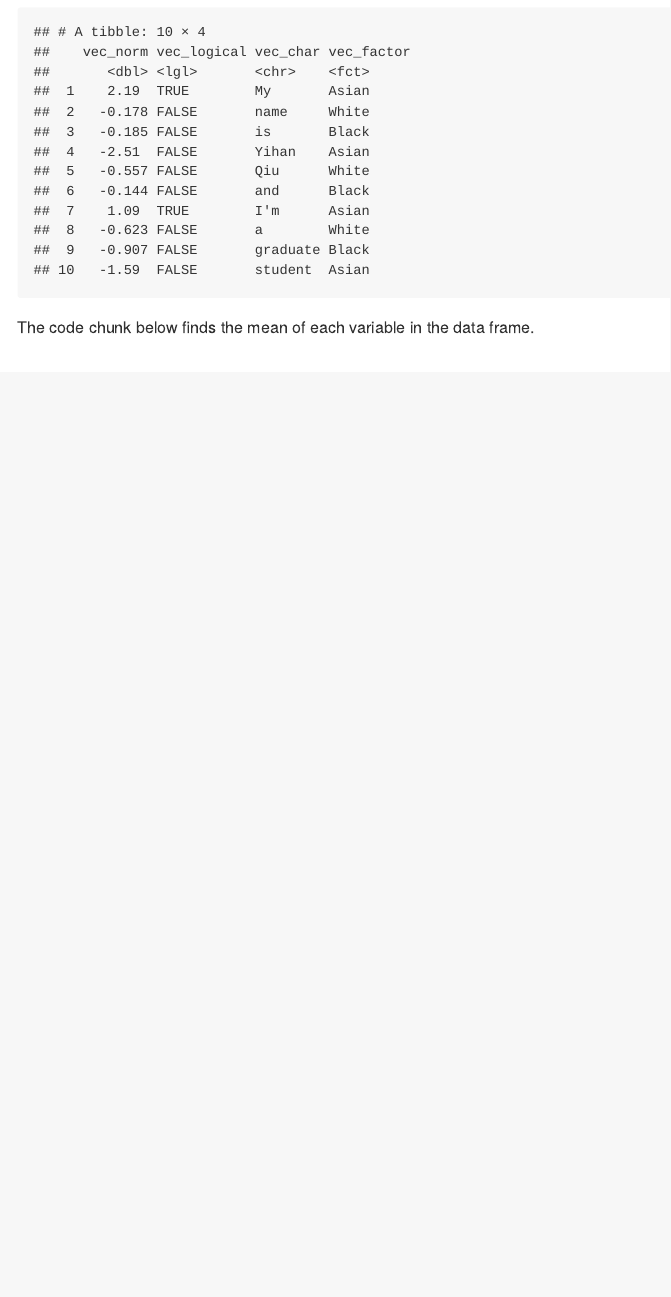
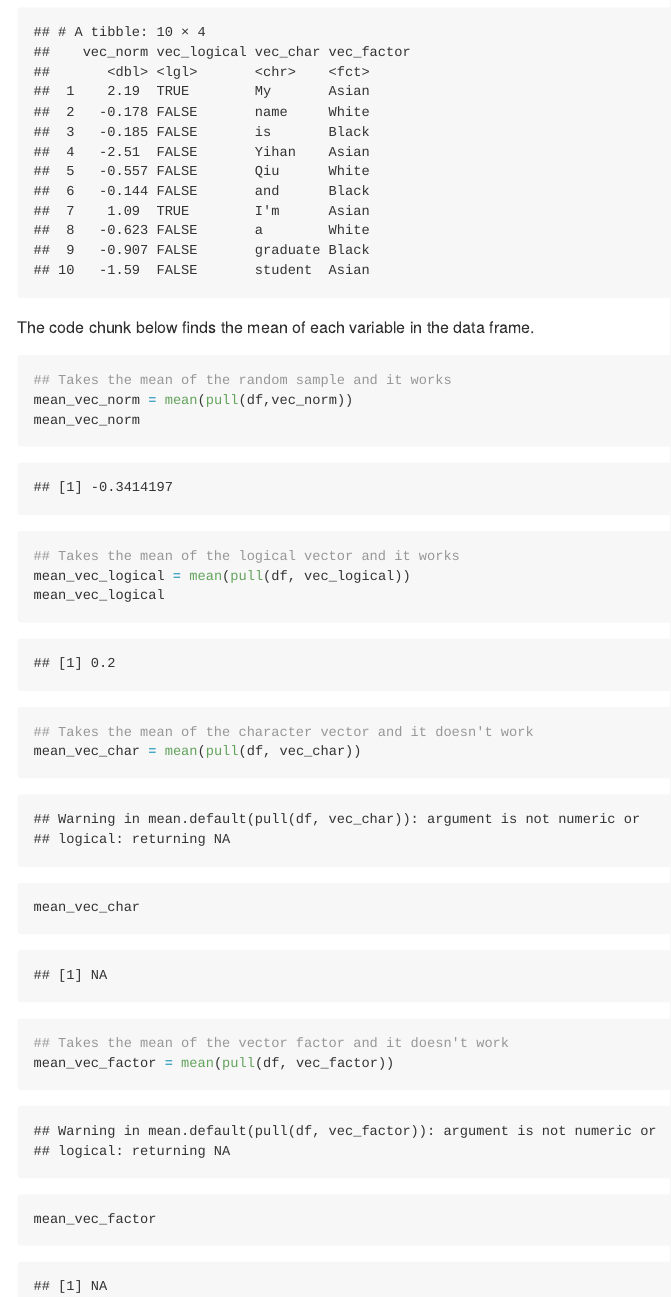
Before and after one commit to Ianqyh/p8105_hw1_yq2321, an R Markdown document (p8105_hw1_yq2321.Rmd): the page in a window 1100 px wide, from 490 px down. Rendered offline with R 4.5, knitr and Pandoc, with nearby package versions; code that draws random numbers runs with fixed seeds of ours; long lines of code are wrapped.

Commit message:
add code chunk for mean of each variable

````diff
--- a/p8105_hw1_yq2321.Rmd
+++ b/p8105_hw1_yq2321.Rmd
@@ -23,3 +23,21 @@ df
 ```
 
 The code chunk below finds the mean of each variable in the data frame.
+
+```{r}
+## Takes the mean of the random sample and it works
+mean_vec_norm = mean(pull(df,vec_norm))
+mean_vec_norm
+
+## Takes the mean of the logical vector and it works
+mean_vec_logical = mean(pull(df, vec_logical))
+mean_vec_logical
+
+## Takes the mean of the character vector and it doesn't work
+mean_vec_char = mean(pull(df, vec_char))
+mean_vec_char
+
+## Takes the mean of the vector factor and it doesn't work
+mean_vec_factor = mean(pull(df, vec_factor))
+mean_vec_factor
+```
````
Also changed, not shown: p8105_hw1_yq2321.md.
